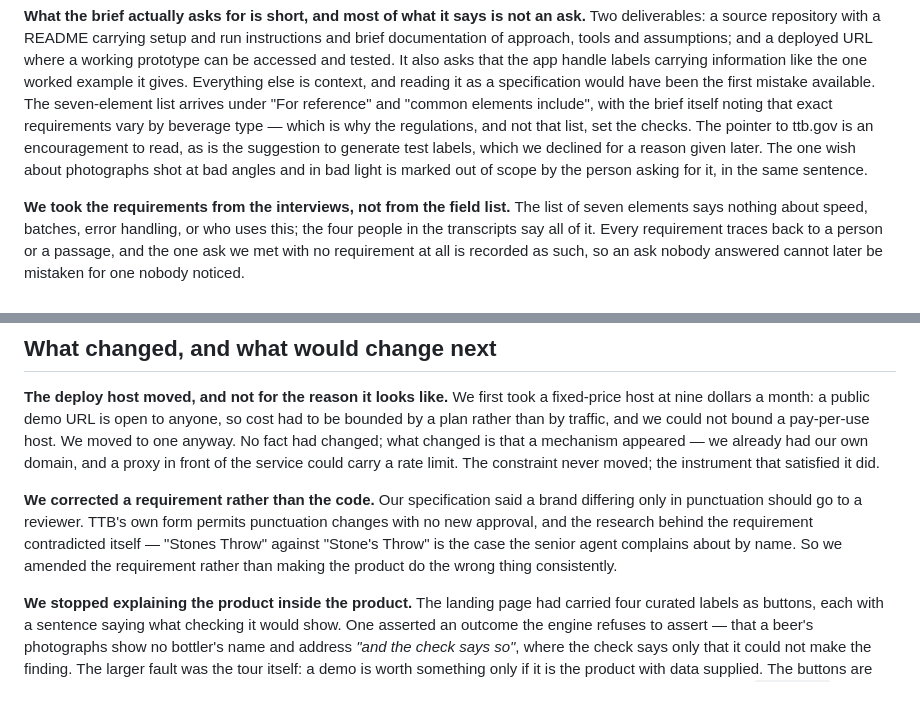
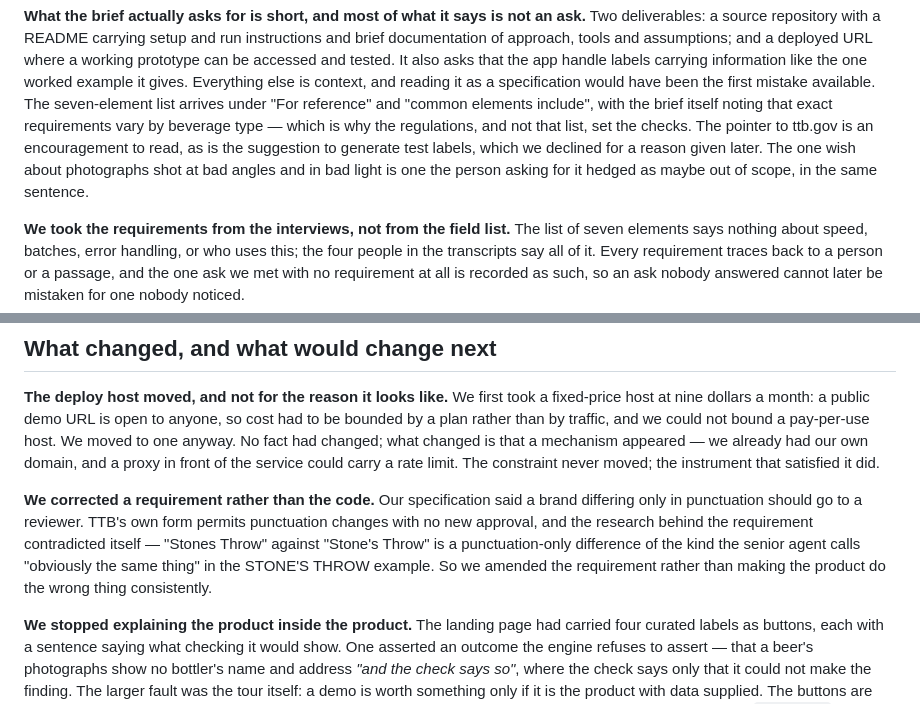
Before and after one commit to AaronCarney/ttb-label-check, a Markdown page: docs/approach.md, 2 parts joined by grey strips. GitHub-like rendering.

Commit message:
docs(approach): quote the brief as it reads
The photographs wish was hedged as maybe out of scope, not ruled out, and
the senior agent's example differs in case, not in the apostrophe.

Co-Authored-By: Claude Opus 5 (1M context) <noreply@anthropic.com>
Claude-Session: https://claude.ai/code/session_01WbXMHL4XHkMQc9PxPwdy2w

```diff
--- a/docs/approach.md
+++ b/docs/approach.md
@@ -26,8 +26,8 @@ been the first mistake available. The seven-element list arrives under "For refe
 elements include", with the brief itself noting that exact requirements vary by beverage type —
 which is why the regulations, and not that list, set the checks. The pointer to ttb.gov is an
 encouragement to read, as is the suggestion to generate test labels, which we declined for a reason
-given later. The one wish about photographs shot at bad angles and in bad light is marked out of
-scope by the person asking for it, in the same sentence.
+given later. The one wish about photographs shot at bad angles and in bad light is one the person
+asking for it hedged as maybe out of scope, in the same sentence.
 
 **We took the requirements from the interviews, not from the field list.** The list of seven
 elements says nothing about speed, batches, error handling, or who uses this; the four people in the
@@ -372,7 +372,8 @@ that satisfied it did.
 **We corrected a requirement rather than the code.** Our specification said a brand differing only
 in punctuation should go to a reviewer. TTB's own form permits punctuation changes with no new
 approval, and the research behind the requirement contradicted itself — "Stones Throw" against
-"Stone's Throw" is the case the senior agent complains about by name. So we amended the
+"Stone's Throw" is a punctuation-only difference of the kind the senior agent calls "obviously the
+same thing" in the STONE'S THROW example. So we amended the
 requirement rather than making the product do the wrong thing consistently.
 
 **We stopped explaining the product inside the product.** The landing page had carried four
```
